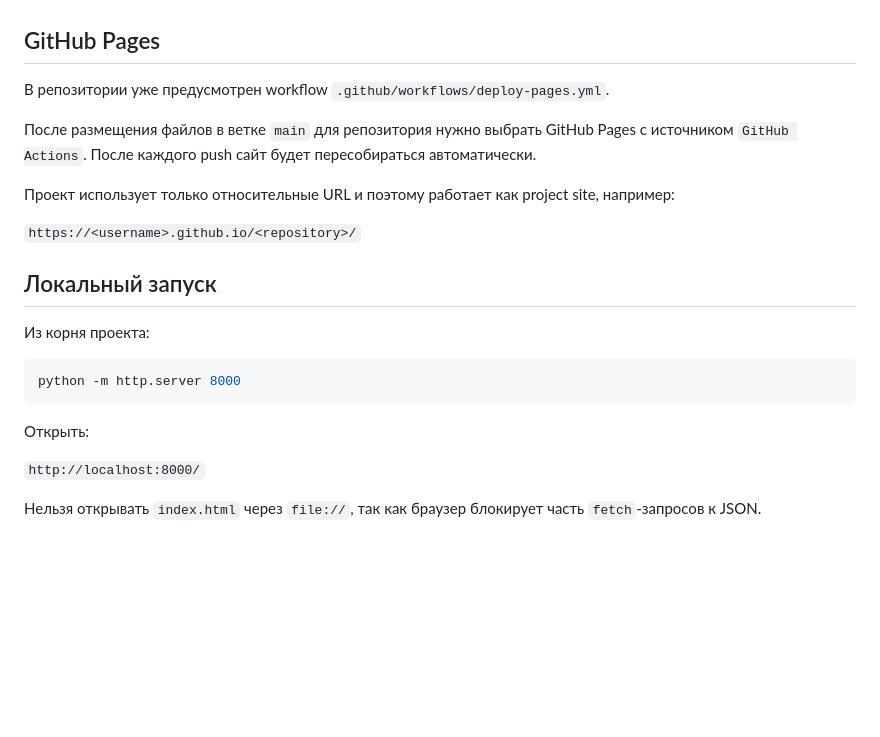
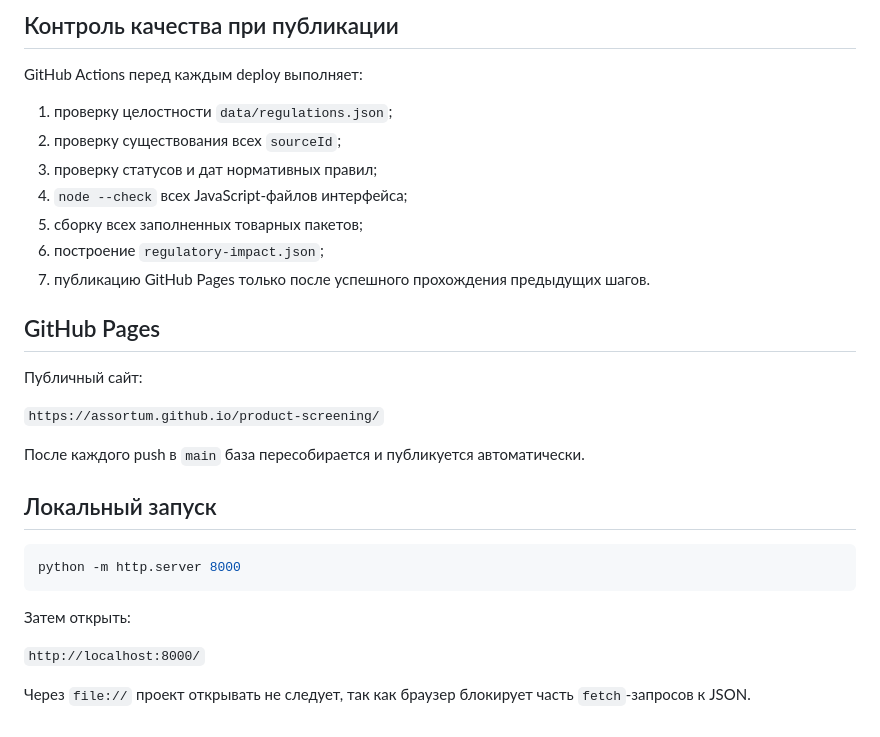
Before and after one commit to assortum/product-screening, a Markdown page: README.md, the part around one of its changes. Drawn GitHub-style; blank space fills up the shorter version.

````diff
--- a/README.md
+++ b/README.md
@@ -141,24 +149,31 @@
+## Контроль качества при публикации
+
+GitHub Actions перед каждым deploy выполняет:
+
+1. проверку целостности `data/regulations.json`;
+2. проверку существования всех `sourceId`;
+3. проверку статусов и дат нормативных правил;
+4. `node --check` всех JavaScript-файлов интерфейса;
+5. сборку всех заполненных товарных пакетов;
+6. построение `regulatory-impact.json`;
+7. публикацию GitHub Pages только после успешного прохождения предыдущих шагов.
 
 ## GitHub Pages
 
-В репозитории уже предусмотрен workflow `.github/workflows/deploy-pages.yml`.
+Публичный сайт:
 
-После размещения файлов в ветке `main` для репозитория нужно выбрать GitHub Pages с источником `GitHub Actions`. После каждого push сайт будет пересобираться автоматически.
+`https://assortum.github.io/product-screening/`
 
-Проект использует только относительные URL и поэтому работает как project site, например:
-
-`https://<username>.github.io/<repository>/`
+После каждого push в `main` база пересобирается и публикуется автоматически.
 
 ## Локальный запуск
-
-Из корня проекта:
 
 ```bash
 python -m http.server 8000
 ```
 
-Открыть:
+Затем открыть:
 
 `http://localhost:8000/`
 
-Нельзя открывать `index.html` через `file://`, так как браузер блокирует часть `fetch`-запросов к JSON.
+Через `file://` проект открывать не следует, так как браузер блокирует часть `fetch`-запросов к JSON.
````
Also changed, not shown: other parts of README.md (+95 -87 lines).
